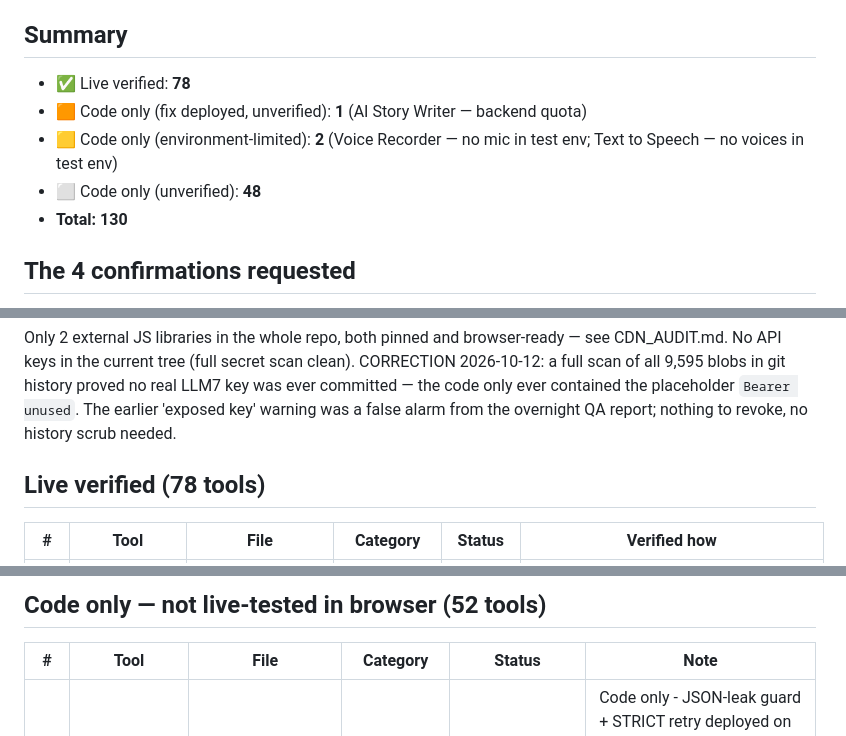
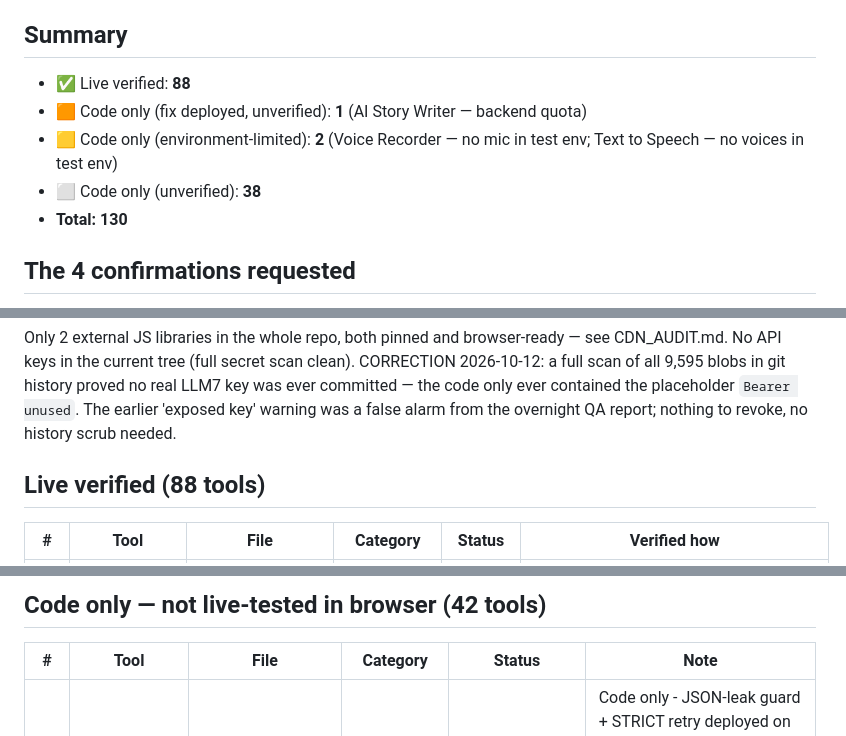
Before and after one commit to allversetools/allverse, a Markdown page: TOOLS_PROGRESS.md, 3 parts joined by grey strips. Drawn GitHub-style.

Commit message:
Batch 7: 10 live-verified incl. flight re-test (88/130); meme PJAX fix pending re-test

```diff
--- a/TOOLS_PROGRESS.md
+++ b/TOOLS_PROGRESS.md
@@ -19,10 +19,10 @@ clean the code looks.
 so reports say "no visible errors observed" — never "zero console errors".
 
 ## Summary
-- ✅ Live verified: **78**
+- ✅ Live verified: **88**
 - 🟧 Code only (fix deployed, unverified): **1** (AI Story Writer — backend quota)
 - 🟨 Code only (environment-limited): **2** (Voice Recorder — no mic in test env; Text to Speech — no voices in test env)
-- ⬜ Code only (unverified): **48**
+- ⬜ Code only (unverified): **38**
 - **Total: 130**
 
 ## The 4 confirmations requested
@@ -58,7 +58,7 @@ so reports say "no visible errors observed" — never "zero console errors".
 Only 2 external JS libraries in the whole repo, both pinned and browser-ready —
 see CDN_AUDIT.md. No API keys in the current tree (full secret scan clean). CORRECTION 2026-10-12: a full scan of all 9,595 blobs in git history proved no real LLM7 key was ever committed — the code only ever contained the placeholder `Bearer unused`. The earlier 'exposed key' warning was a false alarm from the overnight QA report; nothing to revoke, no history scrub needed.
 
-## Live verified (78 tools)
+## Live verified (88 tools)
 
 | # | Tool | File | Category | Status | Verified how |
 |---|------|------|----------|--------|--------------|
@@ -143,5 +153,5 @@ see CDN_AUDIT.md. No API keys in the current tree (full secret scan clean). CORR
 
-## Code only — not live-tested in browser (52 tools)
+## Code only — not live-tested in browser (42 tools)
 
 | # | Tool | File | Category | Status | Note |
 |---|------|------|----------|--------|------|
```
Also changed, not shown: other parts of TOOLS_PROGRESS.md (+80 -80 lines).
